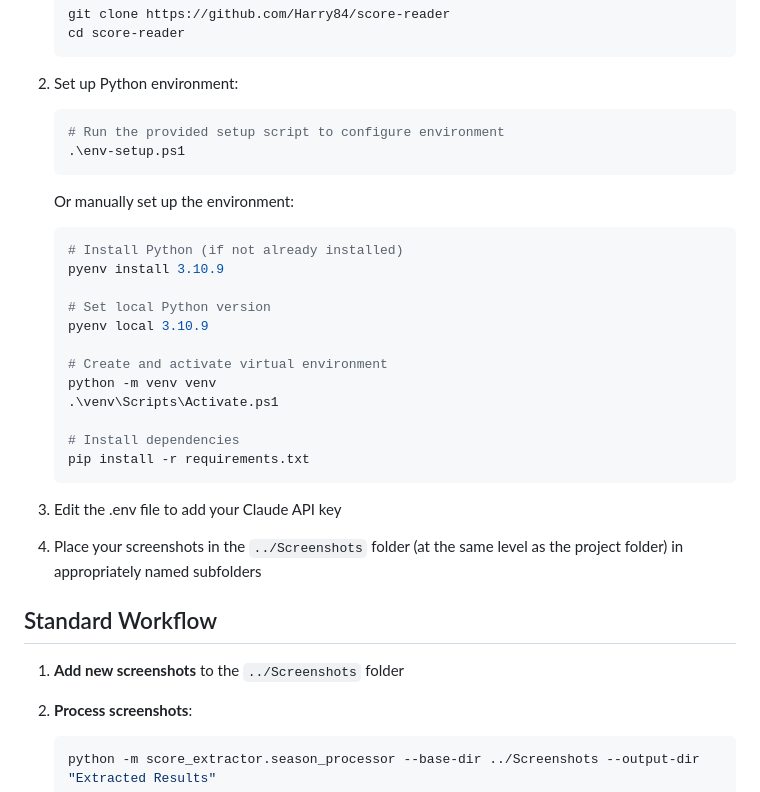
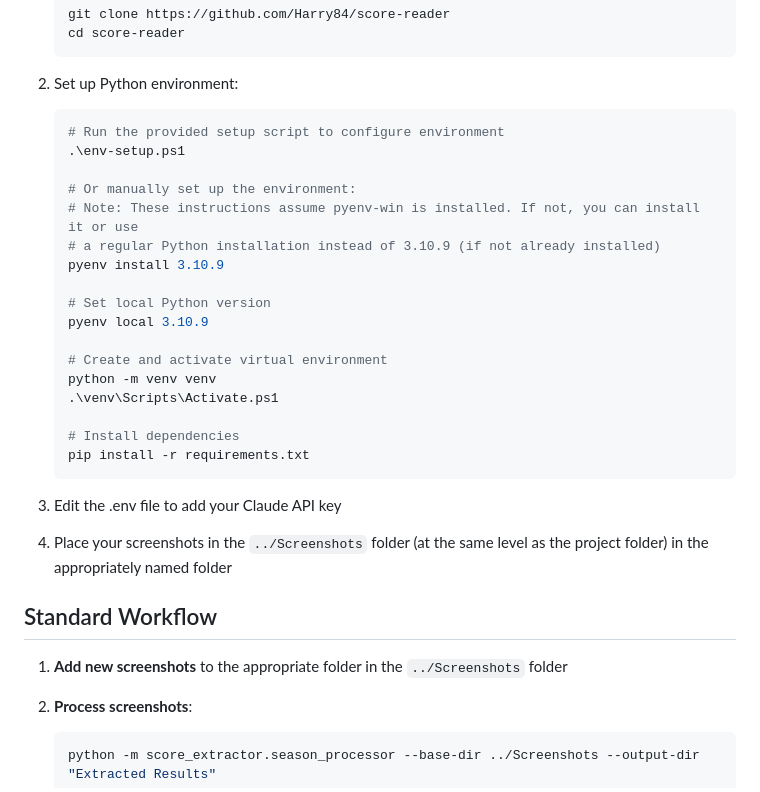
Before and after one commit to GMT-ERiSi/score-reader, a Markdown page: README.md, the part around the change. GitHub-like rendering.

Commit message:
updated readme instructions again

````diff
--- a/README.md
+++ b/README.md
@@ -67,11 +67,10 @@ Star Wars Squadrons Score Reader
    ```powershell
    # Run the provided setup script to configure environment
    .\env-setup.ps1
-   ```
 
-   Or manually set up the environment:
-   ```powershell
-   # Install Python (if not already installed)
+   # Or manually set up the environment:
+   # Note: These instructions assume pyenv-win is installed. If not, you can install it or use
+   # a regular Python installation instead of 3.10.9 (if not already installed)
    pyenv install 3.10.9
 
    # Set local Python version
@@ -87,11 +86,11 @@ Star Wars Squadrons Score Reader
 
 3. Edit the .env file to add your Claude API key
 
-4. Place your screenshots in the `../Screenshots` folder (at the same level as the project folder) in appropriately named subfolders
+4. Place your screenshots in the `../Screenshots` folder (at the same level as the project folder) in the appropriately named folder
 
 ## Standard Workflow
 
-1. **Add new screenshots** to the `../Screenshots` folder
+1. **Add new screenshots** to the appropriate folder in the `../Screenshots` folder
 
 2. **Process screenshots**:
    ```bash
````
